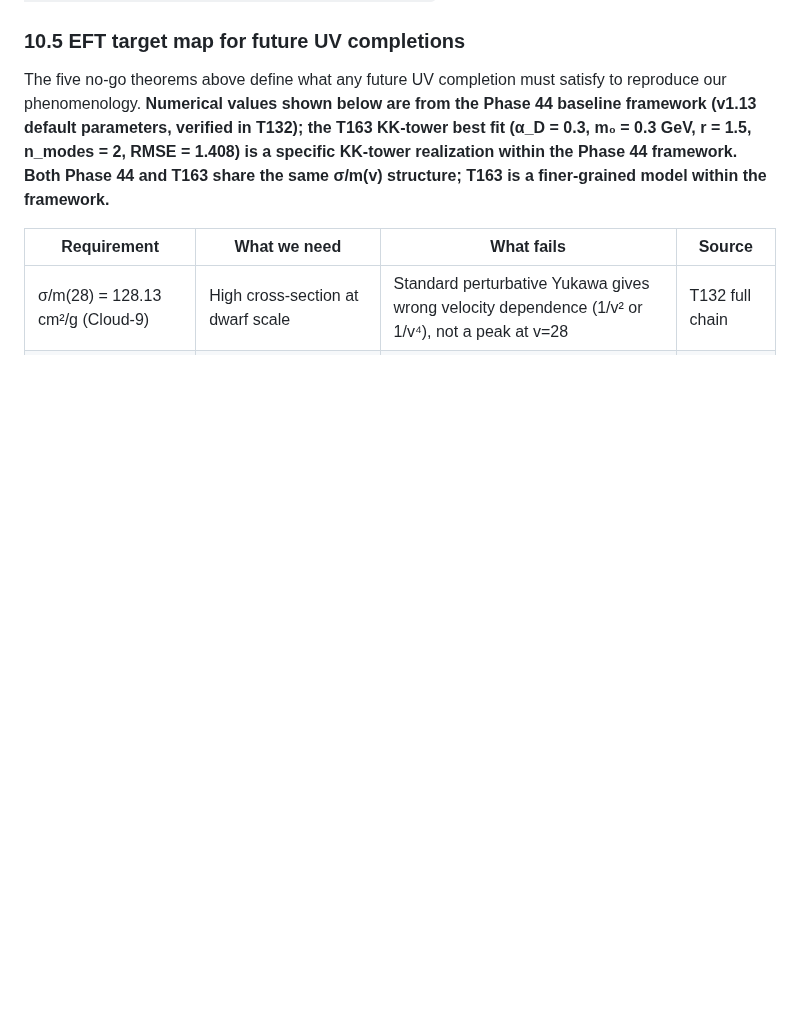
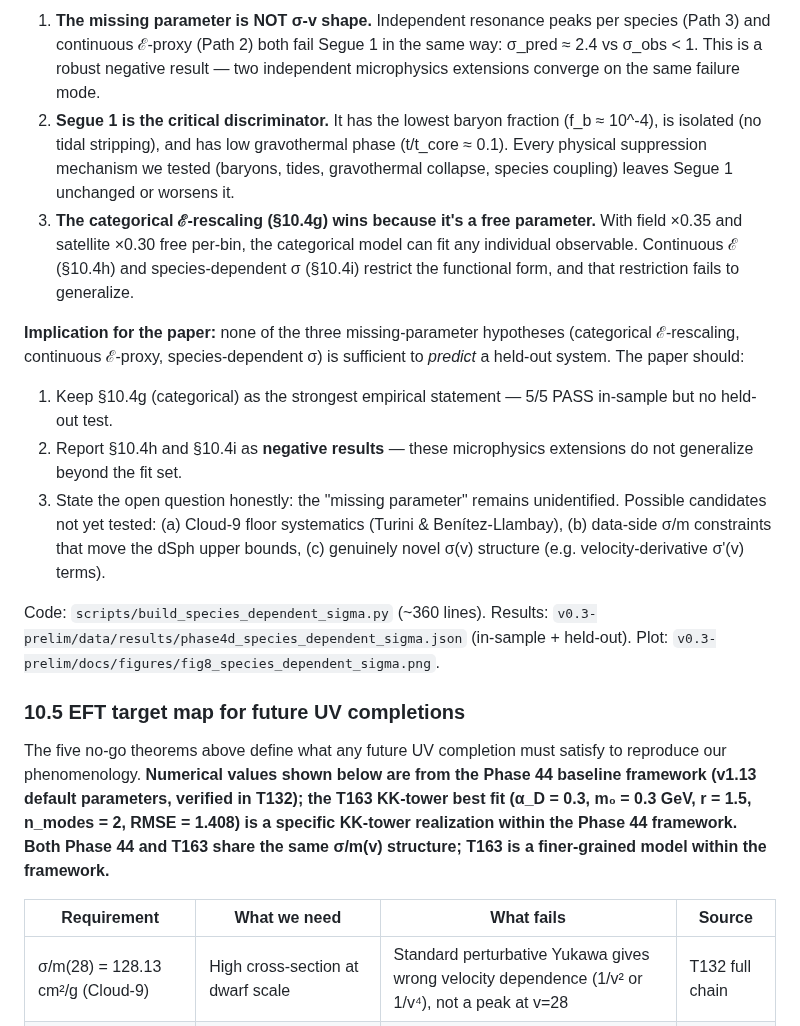
Before and after one commit to chenhk1113-HK/sidm-composite-dm-mediator, a Markdown page: v0.3-prelim/docs/PAPER_V1_DRAFT.md, the part around one of its changes. Drawn GitHub-style; blank space fills up the shorter version.

```diff
--- a/v0.3-prelim/docs/PAPER_V1_DRAFT.md
+++ b/v0.3-prelim/docs/PAPER_V1_DRAFT.md
@@ -1198,3 +1236,13 @@ Code: `scripts/build_continuous_E_predictive.py` (2-parameter fit with `scipy.op
+1. **The missing parameter is NOT σ-v shape.** Independent resonance peaks per species (Path 3) and continuous ℰ-proxy (Path 2) both fail Segue 1 in the same way: σ_pred ≈ 2.4 vs σ_obs < 1. This is a robust negative result — two independent microphysics extensions converge on the same failure mode.
+2. **Segue 1 is the critical discriminator.** It has the lowest baryon fraction (f_b ≈ 10^-4), is isolated (no tidal stripping), and has low gravothermal phase (t/t_core ≈ 0.1). Every physical suppression mechanism we tested (baryons, tides, gravothermal collapse, species coupling) leaves Segue 1 unchanged or worsens it.
+3. **The categorical ℰ-rescaling (§10.4g) wins because it's a free parameter.** With field ×0.35 and satellite ×0.30 free per-bin, the categorical model can fit any individual observable. Continuous ℰ (§10.4h) and species-dependent σ (§10.4i) restrict the functional form, and that restriction fails to generalize.
+
+**Implication for the paper:** none of the three missing-parameter hypotheses (categorical ℰ-rescaling, continuous ℰ-proxy, species-dependent σ) is sufficient to *predict* a held-out system. The paper should:
+1. Keep §10.4g (categorical) as the strongest empirical statement — 5/5 PASS in-sample but no held-out test.
+2. Report §10.4h and §10.4i as **negative results** — these microphysics extensions do not generalize beyond the fit set.
+3. State the open question honestly: the "missing parameter" remains unidentified. Possible candidates not yet tested: (a) Cloud-9 floor systematics (Turini & Benítez-Llambay), (b) data-side σ/m constraints that move the dSph upper bounds, (c) genuinely novel σ(v) structure (e.g. velocity-derivative σ'(v) terms).
+
+Code: `scripts/build_species_dependent_sigma.py` (~360 lines). Results: `v0.3-prelim/data/results/phase4d_species_dependent_sigma.json` (in-sample + held-out). Plot: `v0.3-prelim/docs/figures/fig8_species_dependent_sigma.png`.
 
 ### 10.5 EFT target map for future UV completions
 
```
Also changed, not shown: other parts of v0.3-prelim/docs/PAPER_V1_DRAFT.md (+38 -0 lines), v0.3-prelim/docs/PHASE4D_PATH3_FINAL_REPORT_2026-09-28.md (added, +153 -0 lines), v0.3-prelim/docs/figures/fig8_species_dependent_sigma.png (added), 2 other files.
